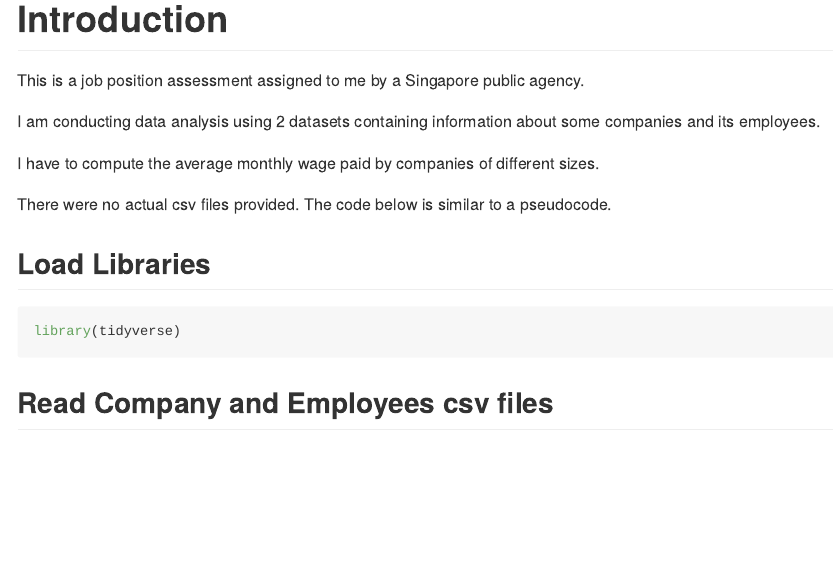
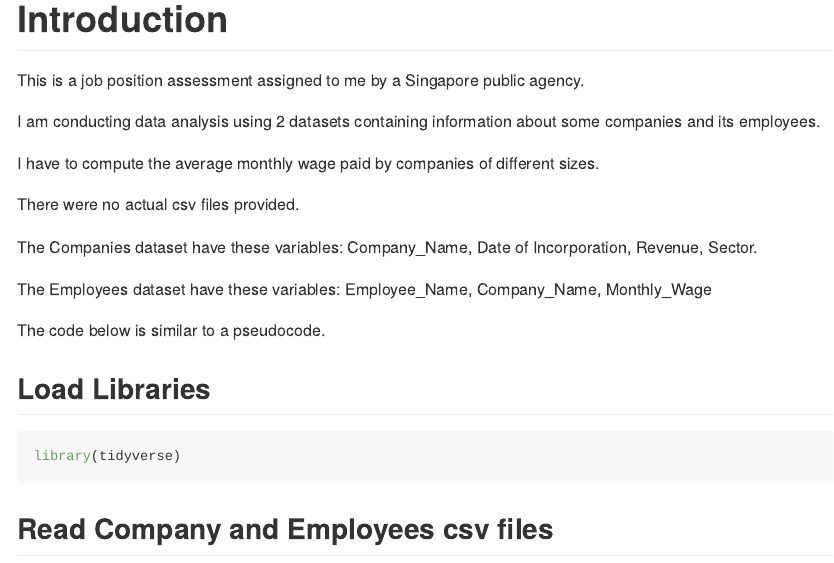
Before and after one commit to Gyres/Job-Assessments, an R Markdown document (Calc-Avg-Mthly-Wage/Calc-Avg-Mthly-Wage.Rmd): the page in a window 1100 px wide, from 170 px down. Rendered offline with R 4.5, knitr and Pandoc, with nearby package versions; some code elsewhere in the file could not run offline.

Commit message:
Add files via upload

```diff
--- a/Calc-Avg-Mthly-Wage/Calc-Avg-Mthly-Wage.Rmd
+++ b/Calc-Avg-Mthly-Wage/Calc-Avg-Mthly-Wage.Rmd
@@ -17,7 +17,13 @@ I am conducting data analysis using 2 datasets containing information about some
 
 I have to compute the average monthly wage paid by companies of different sizes.
 
-There were no actual csv files provided. The code below is similar to a pseudocode.
+There were no actual csv files provided.
+
+The Companies dataset have these variables: Company_Name, Date of Incorporation, Revenue, Sector.
+
+The Employees dataset have these variables: Employee_Name, Company_Name, Monthly_Wage
+
+The code below is similar to a pseudocode.
 
 ## Load Libraries
 
```
